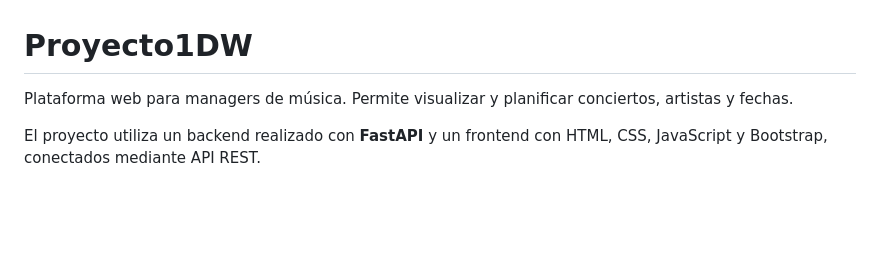
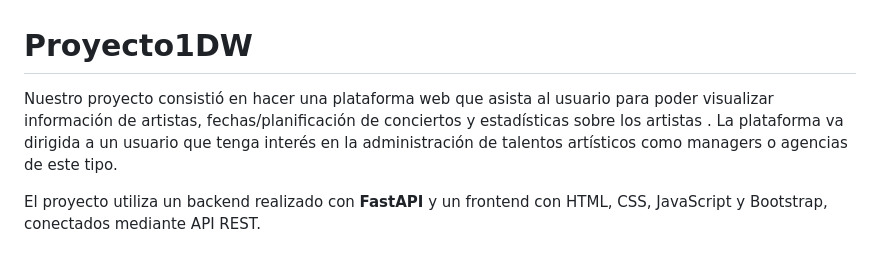
Before and after one commit to AbrahamRafa15/Proyecto1DW, a Markdown page: README.md, the part around the change. Drawn GitHub-style; blank space fills up the shorter version.

```diff
--- a/README.md
+++ b/README.md
@@ -1,5 +1,5 @@
 # Proyecto1DW
-Plataforma web para managers de música. Permite visualizar y planificar conciertos, artistas y fechas.
+Nuestro proyecto consistió en hacer una plataforma web que asista al usuario para poder visualizar información de artistas, fechas/planificación de conciertos y estadísticas sobre los artistas . La plataforma va dirigida a un usuario que tenga interés en la administración de talentos artísticos como managers o agencias de este tipo.
 
 El proyecto utiliza un backend realizado con **FastAPI** y un frontend con HTML, CSS, JavaScript y Bootstrap, conectados mediante API REST.
 
```
